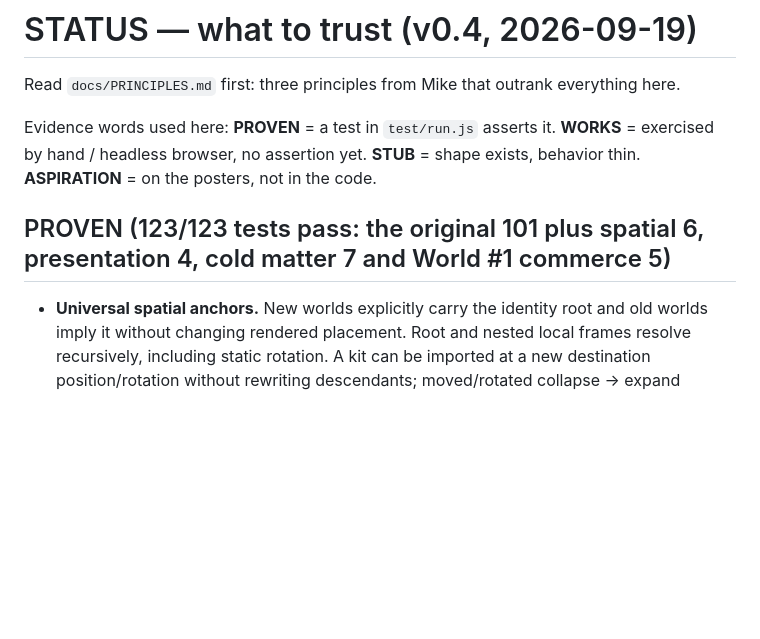
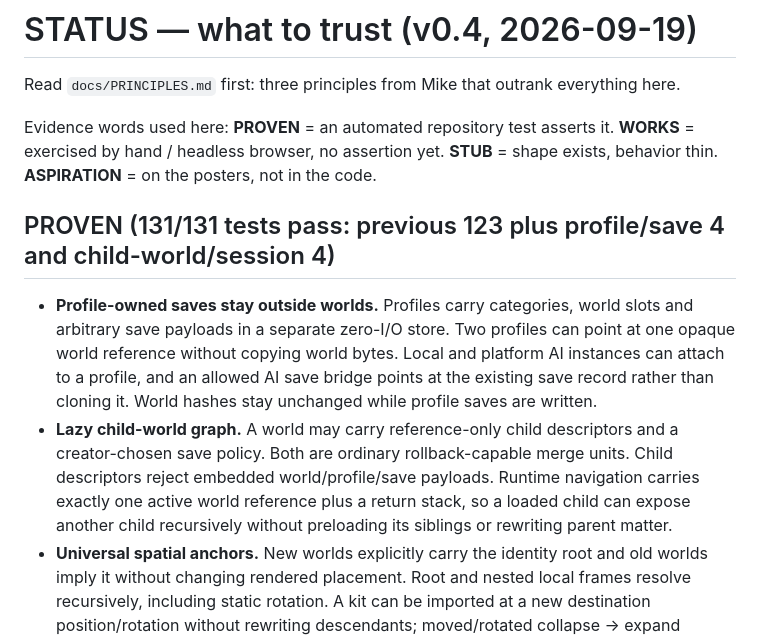
Before and after one commit to mike-axiom-mir/axm-morphtile, a Markdown page: docs/STATUS.md, the part around the change. Drawn GitHub-style; blank space fills up the shorter version.

Commit message:
docs: record verified profile and child-world evidence

```diff
--- a/docs/STATUS.md
+++ b/docs/STATUS.md
@@ -2,11 +2,13 @@
 
 Read `docs/PRINCIPLES.md` first: three principles from Mike that outrank everything here.
 
-Evidence words used here: **PROVEN** = a test in `test/run.js` asserts it. **WORKS** = exercised
+Evidence words used here: **PROVEN** = an automated repository test asserts it. **WORKS** = exercised
 by hand / headless browser, no assertion yet. **STUB** = shape exists, behavior thin.
 **ASPIRATION** = on the posters, not in the code.
 
-## PROVEN (123/123 tests pass: the original 101 plus spatial 6, presentation 4, cold matter 7 and World #1 commerce 5)
+## PROVEN (131/131 tests pass: previous 123 plus profile/save 4 and child-world/session 4)
+- **Profile-owned saves stay outside worlds.** Profiles carry categories, world slots and arbitrary save payloads in a separate zero-I/O store. Two profiles can point at one opaque world reference without copying world bytes. Local and platform AI instances can attach to a profile, and an allowed AI save bridge points at the existing save record rather than cloning it. World hashes stay unchanged while profile saves are written.
+- **Lazy child-world graph.** A world may carry reference-only child descriptors and a creator-chosen save policy. Both are ordinary rollback-capable merge units. Child descriptors reject embedded world/profile/save payloads. Runtime navigation carries exactly one active world reference plus a return stack, so a loaded child can expose another child recursively without preloading its siblings or rewriting parent matter.
 - **Universal spatial anchors.** New worlds explicitly carry the identity root and old worlds imply it without changing rendered placement. Root and nested local frames resolve recursively, including static rotation. A kit can be imported at a new destination position/rotation without rewriting descendants; moved/rotated collapse → expand preserves observed world frames; definitions exclude instance-local placement. Non-spatial panel/website semantics remain unchanged when only a spatial frame moves.
 - **Presentation placement is matter.** A tile can declare screen, docked, floating, fullscreen, embedded, world-anchored or tile-anchored placement with preferred size/position and user-adjustability. Tile anchors resolve through actual world frames. Session overrides layer on top without changing the world hash; missing anchors and unsupported modes HOLD visibly. Placement travels through text, files, definitions and kits.
 - **Cold matter experiment.** Hash-verified local region payloads wake one region without loading siblings, and a nested child can be the only resident branch. Mutation → sleep → process restart → wake preserves state; two instances of one definition retain independent state; full reconstruction matches the original live and structural hashes; missing/corrupt payloads HOLD. `npm run cold:measure` runs three isolated scales and records warm/cold heap, RSS, realized counts, storage and latency without converting bounded results into a universal claim.
```
